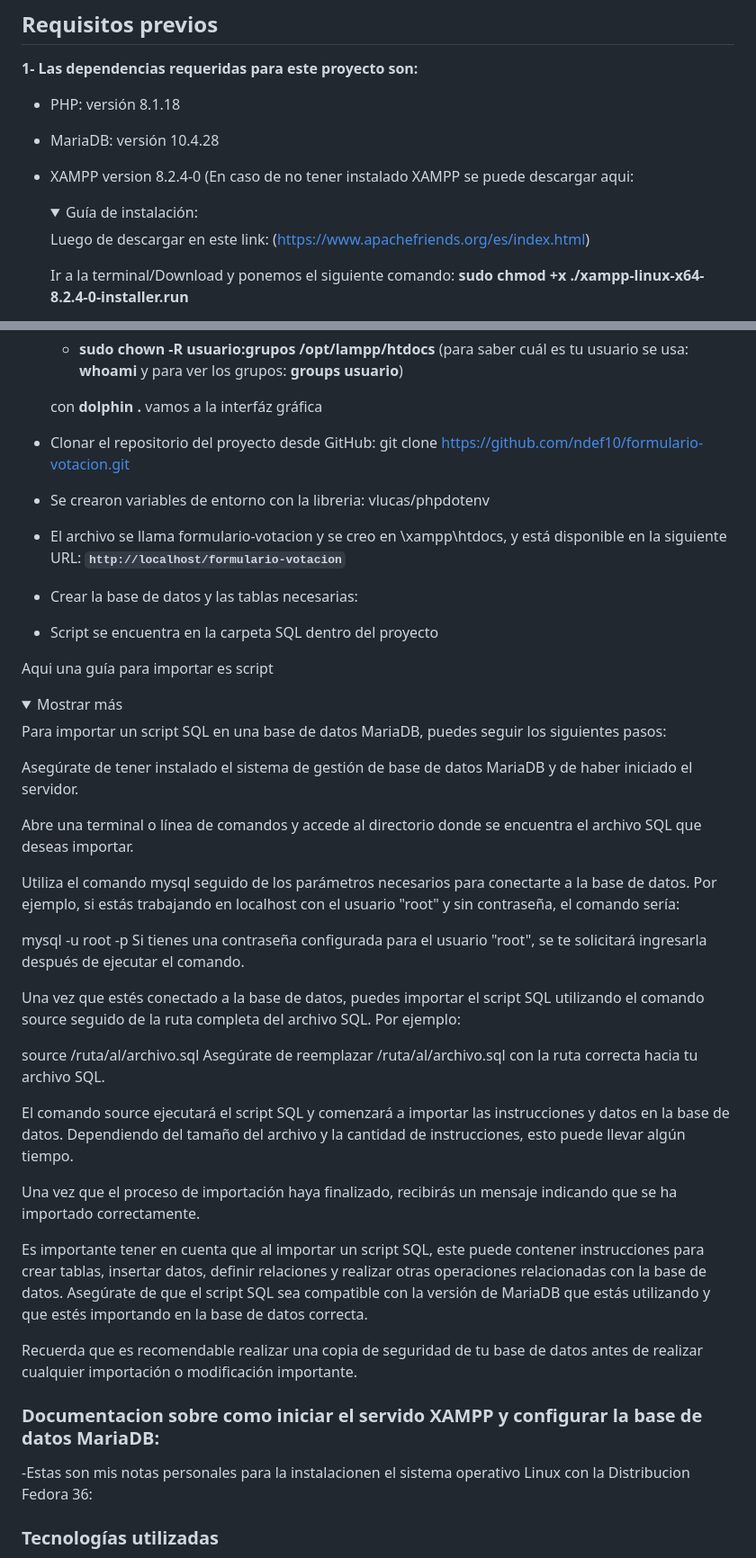
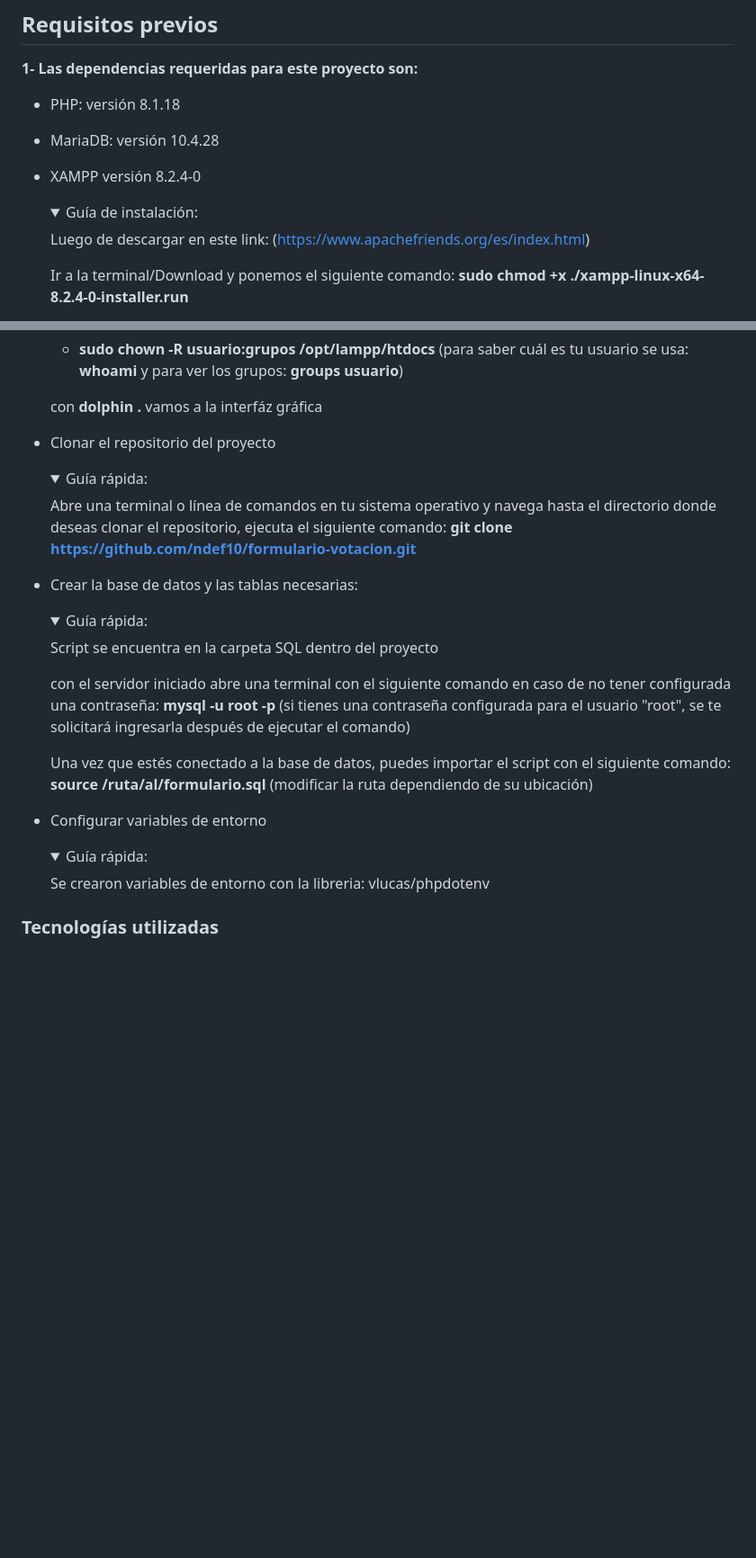
Before and after one commit to ndef10/formulario-votacion, a Markdown page: README.md, 2 parts joined by grey strips. Shown at 90% size. Rendered like a GitHub page; folded sections open; blank space fills up the shorter version.

Commit message:
mejoras al readme

```diff
--- a/README.md
+++ b/README.md
@@ -10,14 +10,15 @@ Este proyecto es producto de una prueba técnica para postular a un trabajo y mi
 
 - MariaDB: versión 10.4.28
 
-- XAMPP version 8.2.4-0
-(En caso de no tener instalado XAMPP se puede descargar aqui:
+- XAMPP versión 8.2.4-0
+
 
 
     <details>
 
 
     <summary>Guía de instalación:</summary>
+
 
     Luego de descargar en este link: (https://www.apachefriends.org/es/index.html)
 
@@ -56,55 +57,52 @@ Este proyecto es producto de una prueba técnica para postular a un trabajo y mi
     </details>
 
 
-- Clonar el repositorio del proyecto desde GitHub: git clone https://github.com/ndef10/formulario-votacion.git
+- Clonar el repositorio del proyecto
 
-- Se crearon variables de entorno con la libreria: vlucas/phpdotenv
+    <details>
 
-- El archivo se llama formulario-votacion y se creo en \xampp\htdocs, y está disponible en la siguiente URL: **`http://localhost/formulario-votacion`**
+
+    <summary>Guía rápida:</summary>
+
+
+    Abre una terminal o línea de comandos en tu sistema operativo y navega hasta el directorio donde deseas clonar el repositorio, ejecuta el siguiente comando: **git clone https://github.com/ndef10/formulario-votacion.git**
+
+
+    </details>
+
 
 -  Crear la base de datos y las tablas necesarias:
 
-- Script se encuentra en la carpeta SQL dentro del proyecto
-
-Aqui una guía para importar es script
-
-<details>
-<summary>Mostrar más</summary>
-
-Para importar un script SQL en una base de datos MariaDB, puedes seguir los siguientes pasos:
-
-Asegúrate de tener instalado el sistema de gestión de base de datos MariaDB y de haber iniciado el servidor.
-
-Abre una terminal o línea de comandos y accede al directorio donde se encuentra el archivo SQL que deseas importar.
-
-Utiliza el comando mysql seguido de los parámetros necesarios para conectarte a la base de datos. Por ejemplo, si estás trabajando en localhost con el usuario "root" y sin contraseña, el comando sería:
+    <details>
 
 
-mysql -u root -p
-Si tienes una contraseña configurada para el usuario "root", se te solicitará ingresarla después de ejecutar el comando.
-
-Una vez que estés conectado a la base de datos, puedes importar el script SQL utilizando el comando source seguido de la ruta completa del archivo SQL. Por ejemplo:
+    <summary>Guía rápida:</summary>
 
 
-source /ruta/al/archivo.sql
-Asegúrate de reemplazar /ruta/al/archivo.sql con la ruta correcta hacia tu archivo SQL.
+    Script se encuentra en la carpeta SQL dentro del proyecto
 
-El comando source ejecutará el script SQL y comenzará a importar las instrucciones y datos en la base de datos. Dependiendo del tamaño del archivo y la cantidad de instrucciones, esto puede llevar algún tiempo.
+    con el servidor iniciado abre una terminal con el siguiente comando en caso de no tener configurada una contraseña: **mysql -u root -p**
+    (si tienes una contraseña configurada para el usuario "root", se te solicitará ingresarla después de ejecutar el comando)
 
-Una vez que el proceso de importación haya finalizado, recibirás un mensaje indicando que se ha importado correctamente.
+    Una vez que estés conectado a la base de datos, puedes importar el script con el siguiente comando: **source /ruta/al/formulario.sql**
+    (modificar la ruta dependiendo de su ubicación)
 
-Es importante tener en cuenta que al importar un script SQL, este puede contener instrucciones para crear tablas, insertar datos, definir relaciones y realizar otras operaciones relacionadas con la base de datos. Asegúrate de que el script SQL sea compatible con la versión de MariaDB que estás utilizando y que estés importando en la base de datos correcta.
-
-Recuerda que es recomendable realizar una copia de seguridad de tu base de datos antes de realizar cualquier importación o modificación importante.
-
-</details>
+    </details>
 
 
 
-### Documentacion sobre como iniciar el servido XAMPP y configurar la base de datos MariaDB:
+- Configurar variables de entorno
 
--Estas son mis notas personales para la instalacionen el sistema operativo Linux con la Distribucion Fedora 36:
+    <details>
 
+
+    <summary>Guía rápida:</summary>
+
+
+    Se crearon variables de entorno con la libreria: vlucas/phpdotenv
+
+
+    </details>
 
 
 
```
